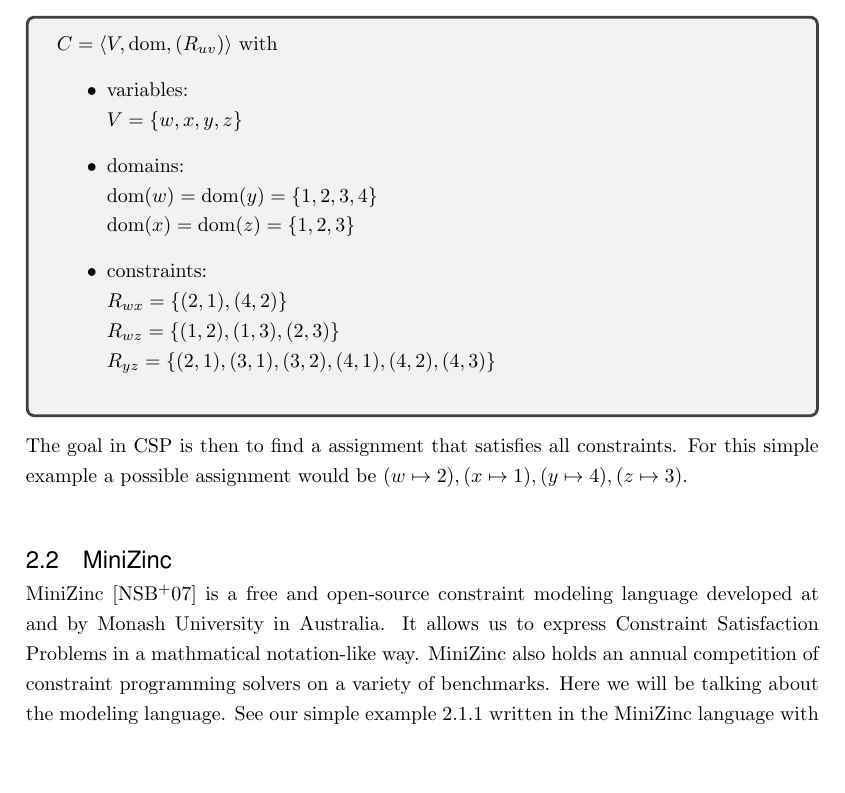
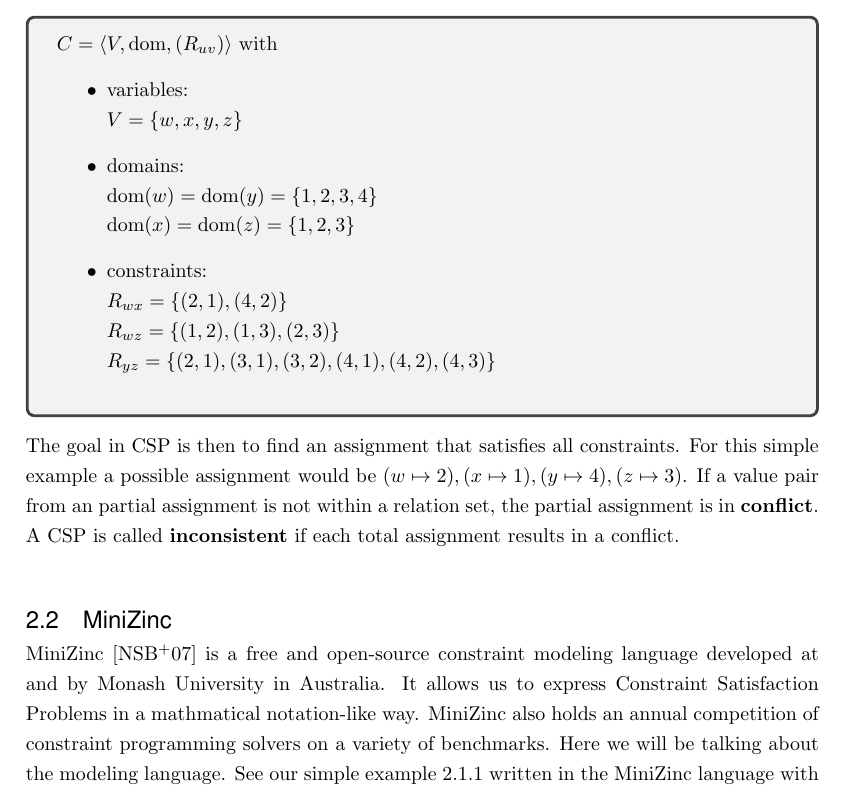
Before and after one commit to glklimmer/oxiflex, a LaTeX thesis (Thesis.tex, which reads Chapters/ConstraintSatisfactionProblems.tex): part of page 8 of 33, cut so that both start at the same text, the shorter picture padded with empty space. Compiled offline with pdfLaTeX.

Commit message:
Add keywords to csp explanatiom

```diff
--- a/Chapters/ConstraintSatisfactionProblems.tex
+++ b/Chapters/ConstraintSatisfactionProblems.tex
@@ -56,7 +56,7 @@ And we define our example formally:
 	\end{itemize}
 \end{tcolorbox}
 
-The goal in CSP is then to find a assignment that satisfies all constraints. For this simple example a possible assignment would be $(w \mapsto 2), (x \mapsto 1), (y \mapsto 4), (z \mapsto 3)$.
+The goal in CSP is then to find an assignment that satisfies all constraints. For this simple example a possible assignment would be $(w \mapsto 2), (x \mapsto 1), (y \mapsto 4), (z \mapsto 3)$. If a value pair from an partial assignment is not within a relation set, the partial assignment is in \textbf{conflict}. A CSP is called \textbf{inconsistent} if each total assignment results in a conflict.
 
 \section{MiniZinc}
 
```
